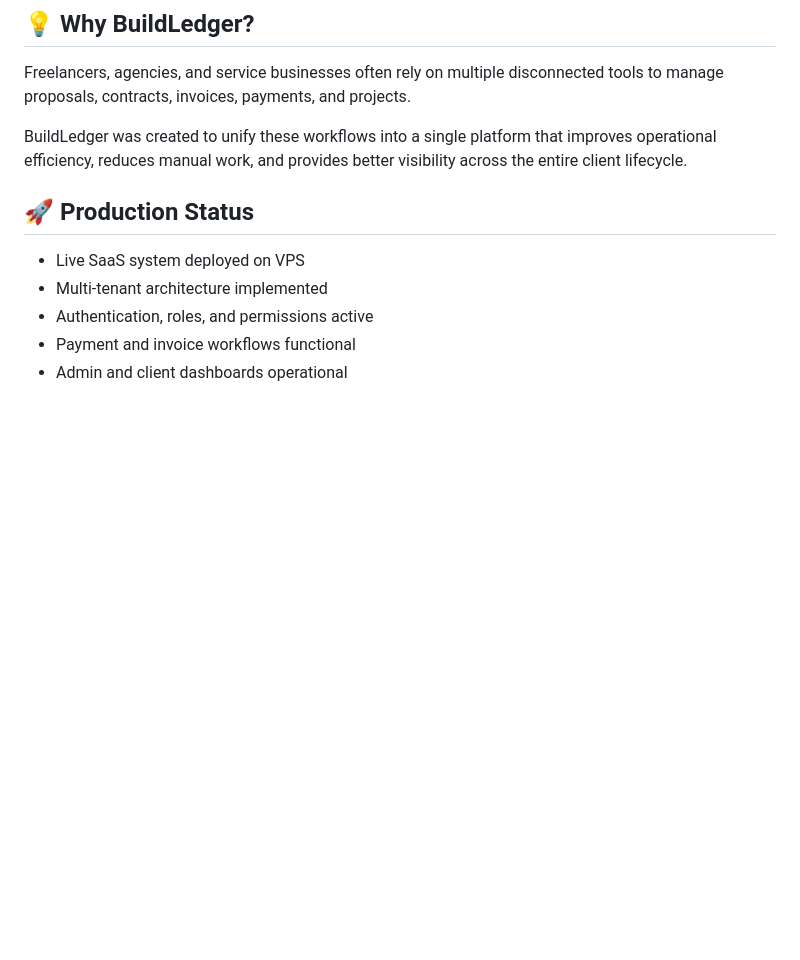
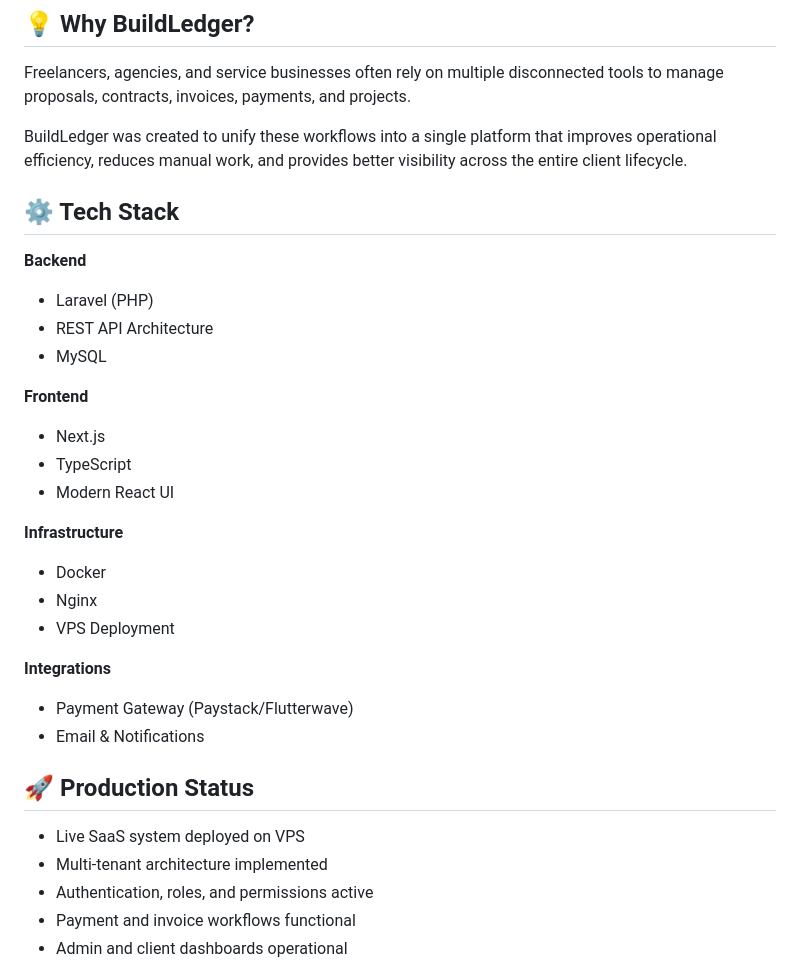
Before and after one commit to ynotunited/buildledger, a Markdown page: README.md, the part around the change. GitHub-like rendering; blank space fills up the shorter version.

Commit message:
Add tech stack section to README
Added tech stack details including backend, frontend, infrastructure, and integrations.

```diff
--- a/README.md
+++ b/README.md
@@ -24,6 +24,27 @@ From the first proposal to the final payment, the platform provides tools for cl
 Freelancers, agencies, and service businesses often rely on multiple disconnected tools to manage proposals, contracts, invoices, payments, and projects.
 
 BuildLedger was created to unify these workflows into a single platform that improves operational efficiency, reduces manual work, and provides better visibility across the entire client lifecycle.
+
+## ⚙️ Tech Stack
+
+**Backend**
+- Laravel (PHP)
+- REST API Architecture
+- MySQL
+
+**Frontend**
+- Next.js
+- TypeScript
+- Modern React UI
+
+**Infrastructure**
+- Docker
+- Nginx
+- VPS Deployment
+
+**Integrations**
+- Payment Gateway (Paystack/Flutterwave)
+- Email & Notifications
 
 ## 🚀 Production Status
 
```
